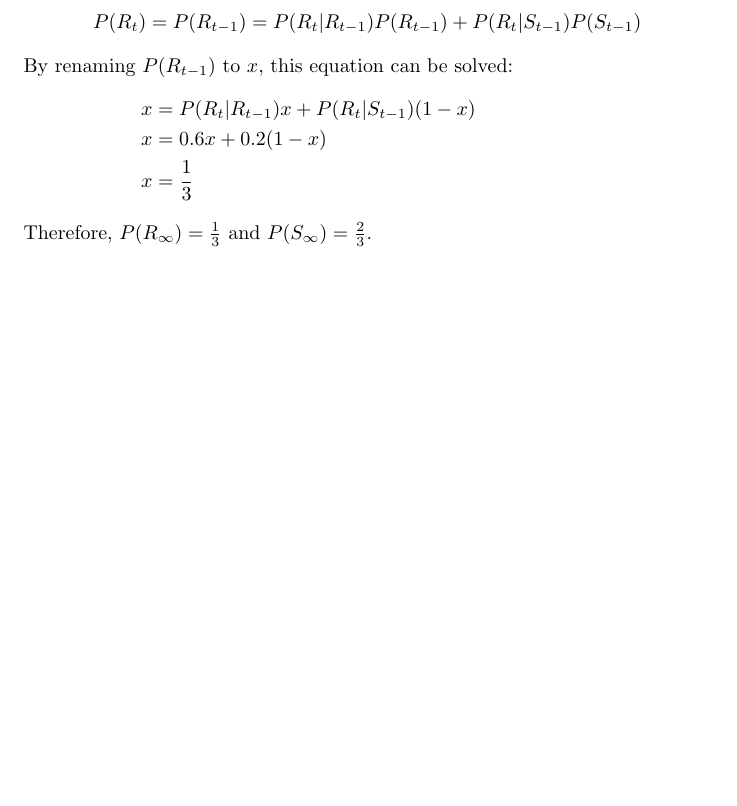
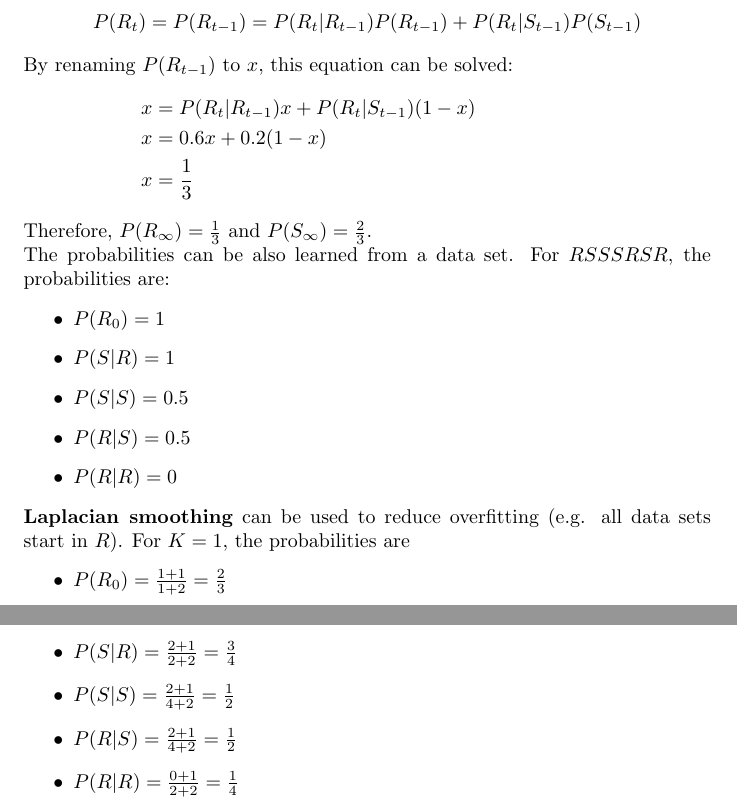
Before and after one commit to karimif/ai_notes, a LaTeX thesis (notes.tex): part of page 41 of 57 before the commit and two parts of pages 41 and 42 of 58 after it, the two joined at a grey line, cut so that both start at the same text, the shorter picture padded with empty space. Compiled offline with pdfLaTeX.

Commit message:
New learning in HMM part

```diff
--- a/notes.tex
+++ b/notes.tex
@@ -1647,8 +1647,23 @@ x &= P(R_t\vert R_{t-1})x + P(R_t\vert S_{t-1})(1-x) &\\
 x &= 0.6x + 0.2(1-x) \\
 x &= \frac{1}{3}
 \end{align*}
-Therefore, $P(R_\infty)=\frac{1}{3}$ and $P(S_\infty)=\frac{2}{3}$.
-
+Therefore, $P(R_\infty)=\frac{1}{3}$ and $P(S_\infty)=\frac{2}{3}$. \\
+The probabilities can be also learned from a data set. For $RSSSRSR$, the probabilities are:
+\begin{itemize}
+\item $P(R_0)=1$
+\item $P(S\vert R)=1$
+\item $P(S\vert S)=0.5$
+\item $P(R\vert S)=0.5$
+\item $P(R\vert R)=0$
+\end{itemize}
+{\bf Laplacian smoothing} can be used to reduce overfitting (e.g. all data sets start in $R$). For $K=1$, the probabilities are
+\begin{itemize}
+\item $P(R_0)=\frac{1+1}{1+2}=\frac{2}{3}$
+\item $P(S\vert R)=\frac{2+1}{2+2}=\frac{3}{4}$
+\item $P(S\vert S)=\frac{2+1}{4+2}=\frac{1}{2}$
+\item $P(R\vert S)=\frac{2+1}{4+2}=\frac{1}{2}$
+\item $P(R\vert R)=\frac{0+1}{2+2}=\frac{1}{4}$
+\end{itemize}
 
 
 \chapter{Reinforcement learning}
```
